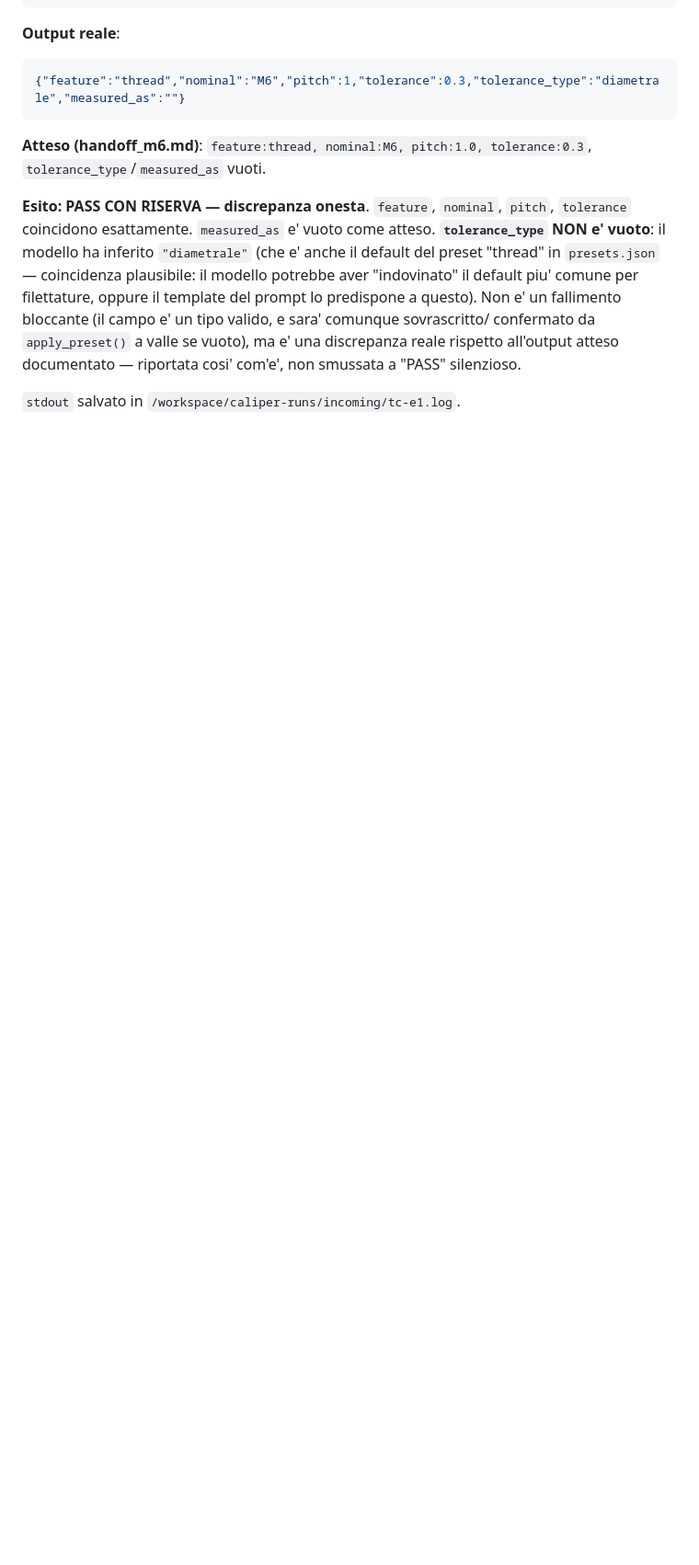
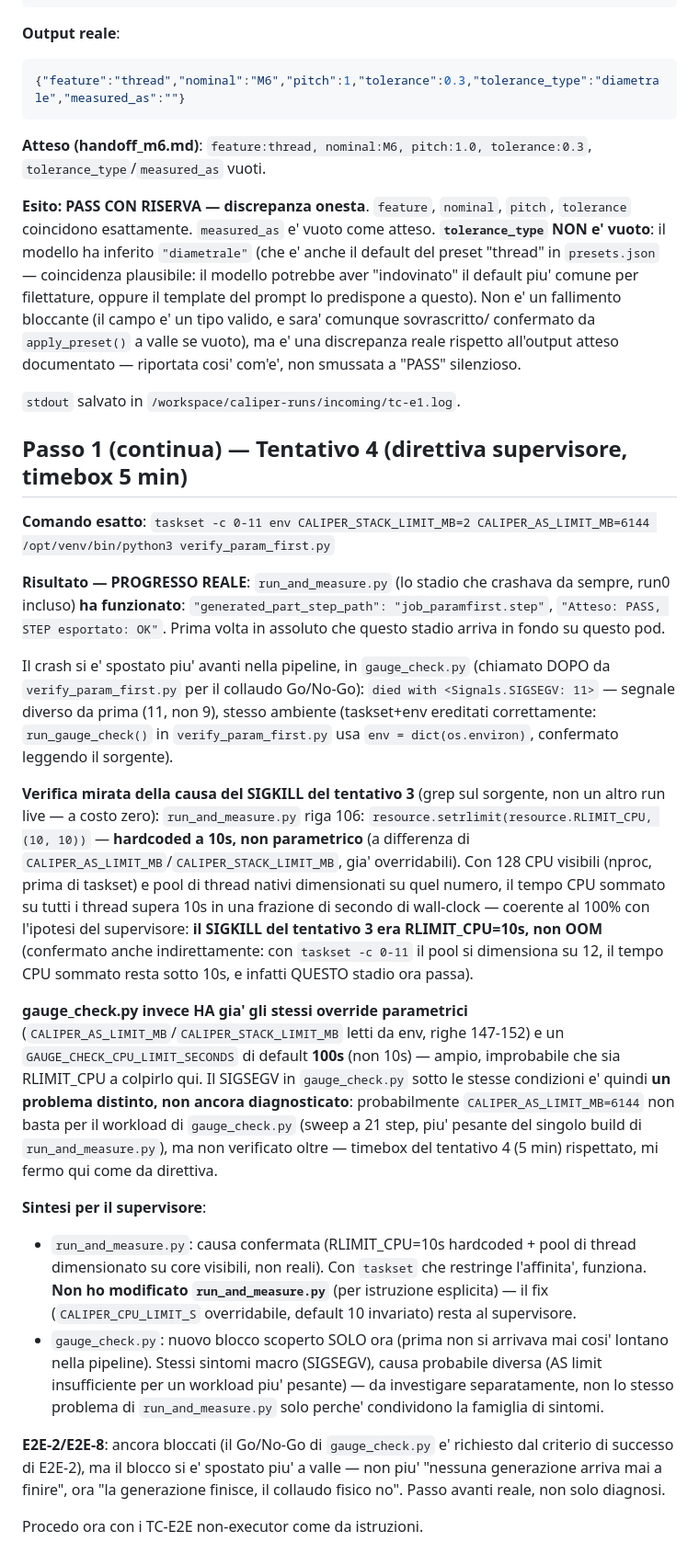
Before and after one commit to danielesalpietro/caliper-cad, a Markdown page: docs/logbook_fase6.md, the part around the change. Shown at 92% size. GitHub-like rendering; blank space fills up the shorter version.

Commit message:
docs(M6-run1): tentativo 4 SIGSEGV — run_and_measure.py sbloccato (RLIMIT_CPU confermato), gauge_check.py nuovo blocco distinto

```diff
--- a/docs/logbook_fase6.md
+++ b/docs/logbook_fase6.md
@@ -185,3 +185,66 @@ discrepanza reale rispetto all'output atteso documentato — riportata
 cosi' com'e', non smussata a "PASS" silenzioso.
 
 `stdout` salvato in `/workspace/caliper-runs/incoming/tc-e1.log`.
+
+## Passo 1 (continua) — Tentativo 4 (direttiva supervisore, timebox 5 min)
+
+**Comando esatto**: `taskset -c 0-11 env CALIPER_STACK_LIMIT_MB=2
+CALIPER_AS_LIMIT_MB=6144 /opt/venv/bin/python3 verify_param_first.py`
+
+**Risultato — PROGRESSO REALE**: `run_and_measure.py` (lo stadio che
+crashava da sempre, run0 incluso) **ha funzionato**: `"generated_part_step_path":
+"job_paramfirst.step"`, `"Atteso: PASS, STEP esportato: OK"`. Prima
+volta in assoluto che questo stadio arriva in fondo su questo pod.
+
+Il crash si e' spostato piu' avanti nella pipeline, in
+`gauge_check.py` (chiamato DOPO da `verify_param_first.py` per il
+collaudo Go/No-Go): `died with <Signals.SIGSEGV: 11>` — segnale
+diverso da prima (11, non 9), stesso ambiente (taskset+env ereditati
+correttamente: `run_gauge_check()` in `verify_param_first.py` usa
+`env = dict(os.environ)`, confermato leggendo il sorgente).
+
+**Verifica mirata della causa del SIGKILL del tentativo 3** (grep sul
+sorgente, non un altro run live — a costo zero):
+`run_and_measure.py` riga 106: `resource.setrlimit(resource.RLIMIT_CPU,
+(10, 10))` — **hardcoded a 10s, non parametrico** (a differenza di
+`CALIPER_AS_LIMIT_MB`/`CALIPER_STACK_LIMIT_MB`, gia' overridabili).
+Con 128 CPU visibili (nproc, prima di taskset) e pool di thread nativi
+dimensionati su quel numero, il tempo CPU sommato su tutti i thread
+supera 10s in una frazione di secondo di wall-clock — coerente al
+100% con l'ipotesi del supervisore: **il SIGKILL del tentativo 3 era
+RLIMIT_CPU=10s, non OOM** (confermato anche indirettamente: con
+`taskset -c 0-11` il pool si dimensiona su 12, il tempo CPU sommato
+resta sotto 10s, e infatti QUESTO stadio ora passa).
+
+**gauge_check.py invece HA gia' gli stessi override parametrici**
+(`CALIPER_AS_LIMIT_MB`/`CALIPER_STACK_LIMIT_MB` letti da env, righe
+147-152) e un `GAUGE_CHECK_CPU_LIMIT_SECONDS` di default **100s** (non
+10s) — ampio, improbabile che sia RLIMIT_CPU a colpirlo qui. Il
+SIGSEGV in `gauge_check.py` sotto le stesse condizioni e' quindi
+**un problema distinto, non ancora diagnosticato**: probabilmente
+`CALIPER_AS_LIMIT_MB=6144` non basta per il workload di
+`gauge_check.py` (sweep a 21 step, piu' pesante del singolo build di
+`run_and_measure.py`), ma non verificato oltre — timebox del
+tentativo 4 (5 min) rispettato, mi fermo qui come da direttiva.
+
+**Sintesi per il supervisore**:
+- `run_and_measure.py`: causa confermata (RLIMIT_CPU=10s hardcoded +
+  pool di thread dimensionato su core visibili, non reali). Con
+  `taskset` che restringe l'affinita', funziona. **Non ho modificato
+  `run_and_measure.py`** (per istruzione esplicita) — il fix
+  (`CALIPER_CPU_LIMIT_S` overridabile, default 10 invariato) resta al
+  supervisore.
+- `gauge_check.py`: nuovo blocco scoperto SOLO ora (prima non si
+  arrivava mai cosi' lontano nella pipeline). Stessi sintomi macro
+  (SIGSEGV), causa probabile diversa (AS limit insufficiente per un
+  workload piu' pesante) — da investigare separatamente, non lo stesso
+  problema di `run_and_measure.py` solo perche' condividono la
+  famiglia di sintomi.
+
+**E2E-2/E2E-8**: ancora bloccati (il Go/No-Go di `gauge_check.py` e'
+richiesto dal criterio di successo di E2E-2), ma il blocco si e'
+spostato piu' a valle — non piu' "nessuna generazione arriva mai a
+finire", ora "la generazione finisce, il collaudo fisico no". Passo
+avanti reale, non solo diagnosi.
+
+Procedo ora con i TC-E2E non-executor come da istruzioni.
```
